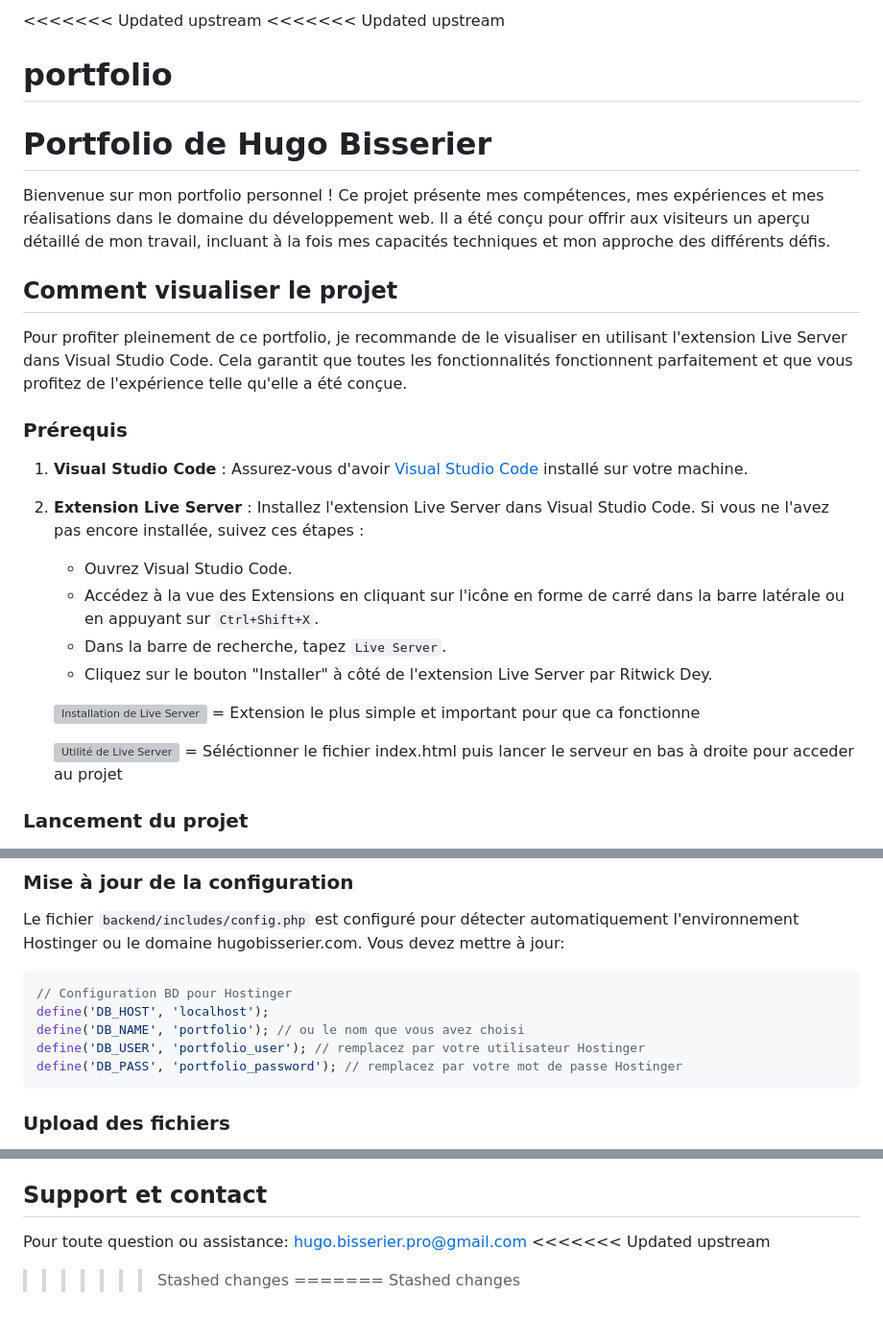
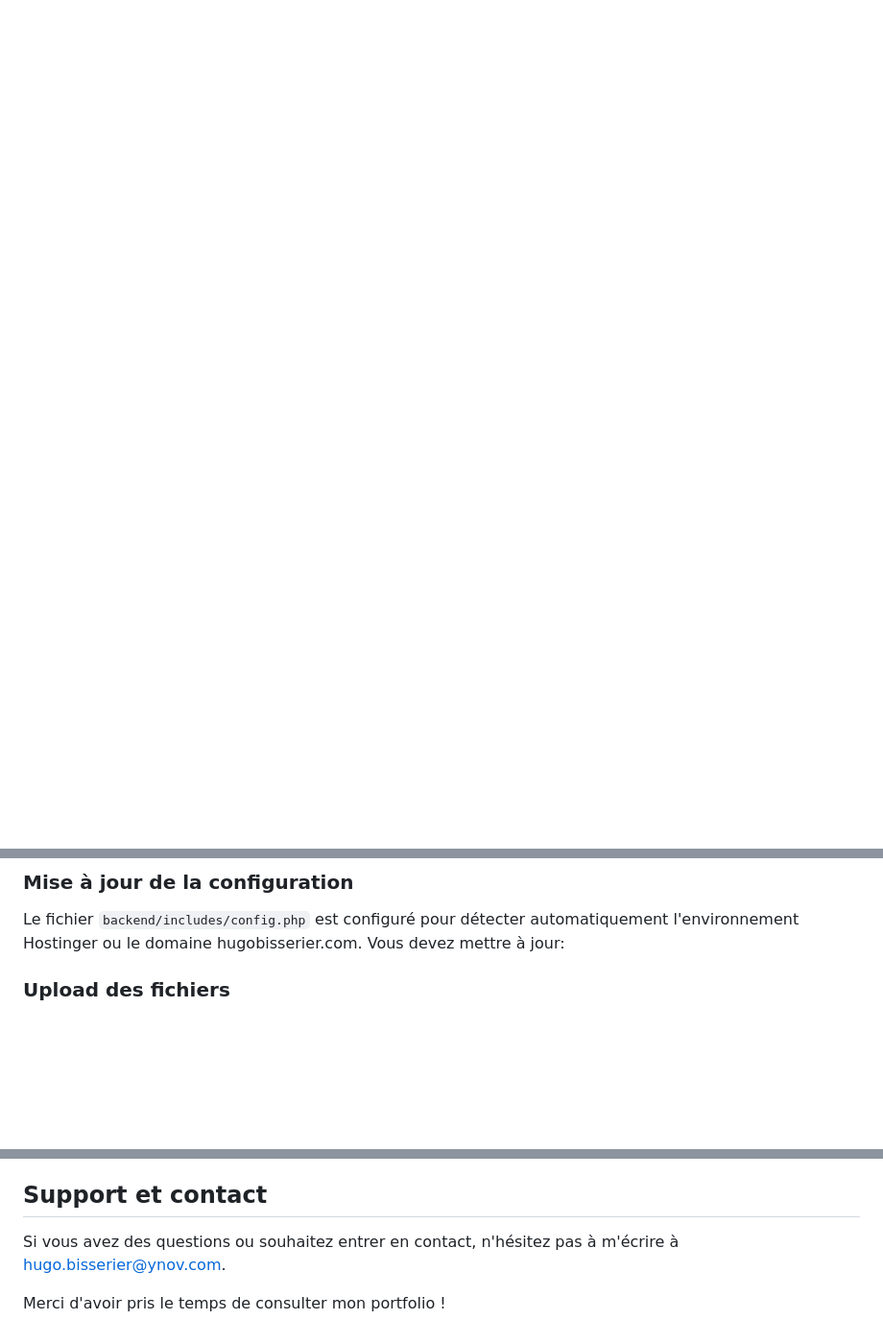
Before and after one commit to MentalOfCrow/dev-portfolio, a Markdown page: README.md, 3 parts joined by grey strips. Shown: that part at 96% size. GitHub-like rendering; blank space fills up the shorter version; grey boxes are pictures that could not be loaded.

````diff
--- a/README.md
+++ b/README.md
@@ -1,29 +0,0 @@
-<<<<<<< Updated upstream
-<<<<<<< Updated upstream
-# portfolio
-
-# Portfolio de Hugo Bisserier
-
-Bienvenue sur mon portfolio personnel ! Ce projet présente mes compétences, mes expériences et mes réalisations dans le domaine du développement web. Il a été conçu pour offrir aux visiteurs un aperçu détaillé de mon travail, incluant à la fois mes capacités techniques et mon approche des différents défis.
-
-## Comment visualiser le projet
-
-Pour profiter pleinement de ce portfolio, je recommande de le visualiser en utilisant l'extension Live Server dans Visual Studio Code. Cela garantit que toutes les fonctionnalités fonctionnent parfaitement et que vous profitez de l'expérience telle qu'elle a été conçue.
-
-### Prérequis
-
-1. **Visual Studio Code** : Assurez-vous d'avoir [Visual Studio Code](https://code.visualstudio.com/) installé sur votre machine.
-
-2. **Extension Live Server** : Installez l'extension Live Server dans Visual Studio Code. Si vous ne l'avez pas encore installée, suivez ces étapes :
-
-   - Ouvrez Visual Studio Code.
-   - Accédez à la vue des Extensions en cliquant sur l'icône en forme de carré dans la barre latérale ou en appuyant sur `Ctrl+Shift+X`.
-   - Dans la barre de recherche, tapez `Live Server`.
-   - Cliquez sur le bouton "Installer" à côté de l'extension Live Server par Ritwick Dey.
-
-   ![Installation de Live Server](img/lancementprojet.png) = Extension le plus simple et important pour que ca fonctionne
-
-   ![Utilité de Live Server](img/liveServeurUtile.png) = Séléctionner le fichier index.html puis lancer le serveur en bas à droite pour acceder au projet
-
-### Lancement du projet
-
@@ -118,13 +74,7 @@ portfolio/
 
 Le fichier `backend/includes/config.php` est configuré pour détecter automatiquement l'environnement Hostinger ou le domaine hugobisserier.com. Vous devez mettre à jour:
 
-```php
-// Configuration BD pour Hostinger
-define('DB_HOST', 'localhost');
-define('DB_NAME', 'portfolio'); // ou le nom que vous avez choisi
-define('DB_USER', 'portfolio_user'); // remplacez par votre utilisateur Hostinger
-define('DB_PASS', 'portfolio_password'); // remplacez par votre mot de passe Hostinger
-```
+
 
 ### Upload des fichiers
 
@@ -139,9 +89,6 @@ define('DB_PASS', 'portfolio_password'); // remplacez par votre mot de passe Hos
 - La structure de base de données est incluse pour répondre aux exigences d'hébergement et pour des fonctionnalités futures
 
 ## Support et contact
+Si vous avez des questions ou souhaitez entrer en contact, n'hésitez pas à m'écrire à [hugo.bisserier@ynov.com](mailto:hugo.bisserier@ynov.com).
 
-Pour toute question ou assistance: hugo.bisserier.pro@gmail.com
-<<<<<<< Updated upstream
->>>>>>> Stashed changes
-=======
->>>>>>> Stashed changes
+Merci d'avoir pris le temps de consulter mon portfolio !
````
Also changed, not shown: other parts of README.md (+16 -31 lines).
